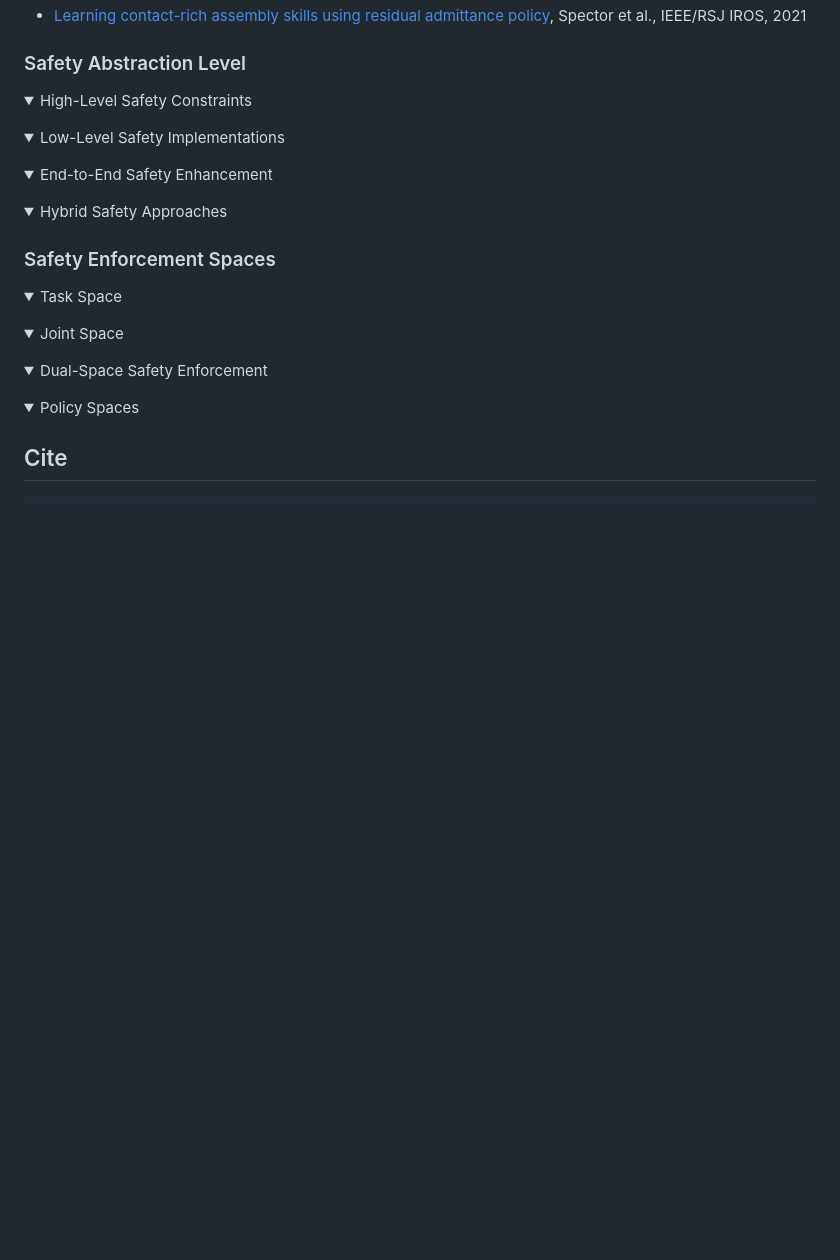
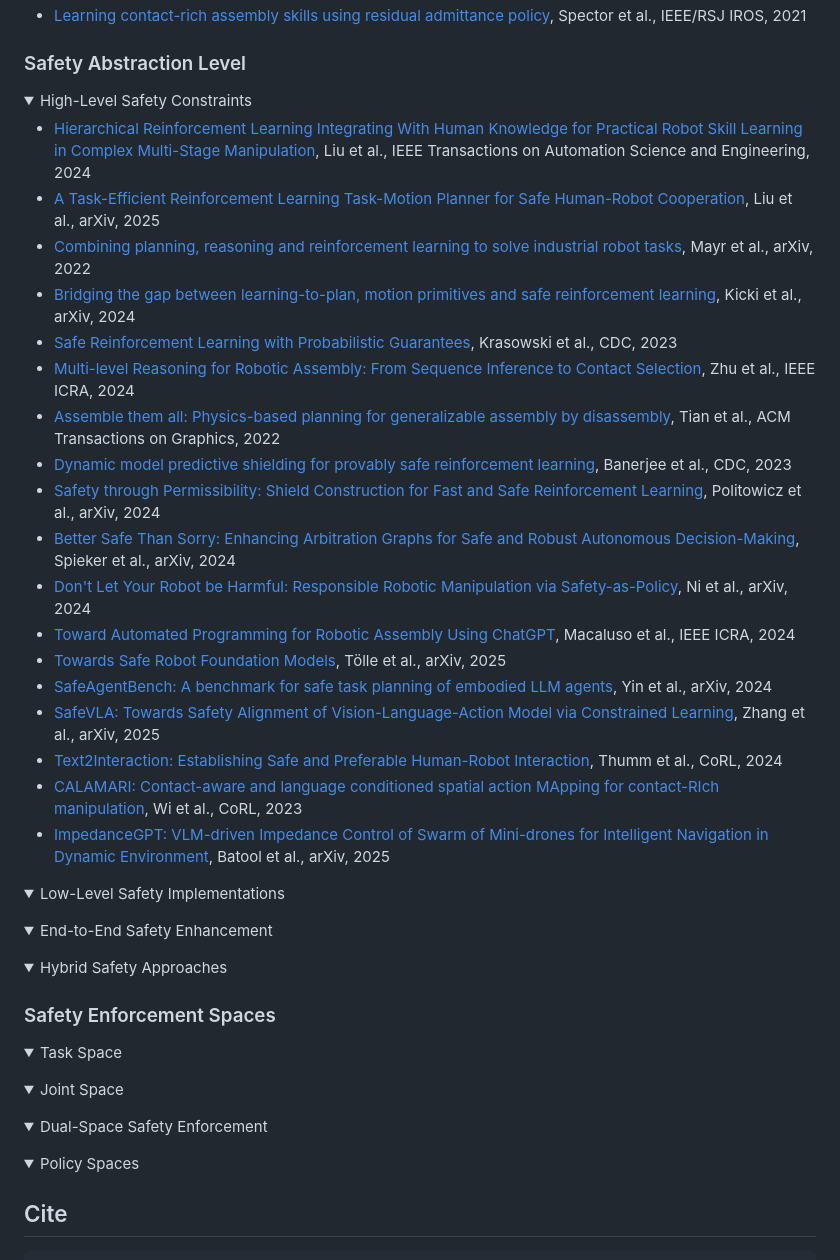
Before and after one commit to jack-sherman01/Awesome-Learning4Safe-Contact-rich-tasks, a Markdown page: README.md, the part around the change. Rendered like a GitHub page; blank space fills up the shorter version.

Commit message:
add High-Level Safety Constraints

```diff
--- a/README.md
+++ b/README.md
@@ -548,6 +548,25 @@ Foundation Models & General Large Models (e.g., VLMs, VLAs) have shown great pot
 
 <details open>
 <summary>High-Level Safety Constraints</summary>
+
+- [Hierarchical Reinforcement Learning Integrating With Human Knowledge for Practical Robot Skill Learning in Complex Multi-Stage Manipulation](https://ieeexplore.ieee.org/document/10184998), Liu et al., IEEE Transactions on Automation Science and Engineering, 2024
+- [A Task-Efficient Reinforcement Learning Task-Motion Planner for Safe Human-Robot Cooperation](https://arxiv.org/abs/2510.12477), Liu et al., arXiv, 2025
+- [Combining planning, reasoning and reinforcement learning to solve industrial robot tasks](https://arxiv.org/abs/2212.03570), Mayr et al., arXiv, 2022
+- [Bridging the gap between learning-to-plan, motion primitives and safe reinforcement learning](https://arxiv.org/abs/2408.14063), Kicki et al., arXiv, 2024
+- [Safe Reinforcement Learning with Probabilistic Guarantees](https://ieeexplore.ieee.org/abstract/document/10383601), Krasowski et al., CDC, 2023
+- [Multi-level Reasoning for Robotic Assembly: From Sequence Inference to Contact Selection](https://arxiv.org/abs/2312.10571), Zhu et al., IEEE ICRA, 2024
+- [Assemble them all: Physics-based planning for generalizable assembly by disassembly](https://dl.acm.org/doi/10.1145/3550454.3555525), Tian et al., ACM Transactions on Graphics, 2022
+- [Dynamic model predictive shielding for provably safe reinforcement learning](https://arxiv.org/abs/2405.13863), Banerjee et al., CDC, 2023
+- [Safety through Permissibility: Shield Construction for Fast and Safe Reinforcement Learning](https://arxiv.org/abs/2405.19414), Politowicz et al., arXiv, 2024
+- [Better Safe Than Sorry: Enhancing Arbitration Graphs for Safe and Robust Autonomous Decision-Making](https://arxiv.org/abs/2411.10170), Spieker et al., arXiv, 2024
+- [Don't Let Your Robot be Harmful: Responsible Robotic Manipulation via Safety-as-Policy](https://arxiv.org/abs/2411.18289), Ni et al., arXiv, 2024
+- [Toward Automated Programming for Robotic Assembly Using ChatGPT](https://arxiv.org/abs/2405.08216), Macaluso et al., IEEE ICRA, 2024
+- [Towards Safe Robot Foundation Models](https://arxiv.org/abs/2503.07404), Tölle et al., arXiv, 2025
+- [SafeAgentBench: A benchmark for safe task planning of embodied LLM agents](https://arxiv.org/abs/2412.13178), Yin et al., arXiv, 2024
+- [SafeVLA: Towards Safety Alignment of Vision-Language-Action Model via Constrained Learning](https://arxiv.org/abs/2503.03480), Zhang et al., arXiv, 2025
+- [Text2Interaction: Establishing Safe and Preferable Human-Robot Interaction](https://arxiv.org/abs/2408.06105), Thumm et al., CoRL, 2024
+- [CALAMARI: Contact-aware and language conditioned spatial action MApping for contact-RIch manipulation](https://proceedings.mlr.press/v229/wi23a.html), Wi et al., CoRL, 2023
+- [ImpedanceGPT: VLM-driven Impedance Control of Swarm of Mini-drones for Intelligent Navigation in Dynamic Environment](https://arxiv.org/abs/2503.02723), Batool et al., arXiv, 2025
 </details>
 
 <details open>
```
